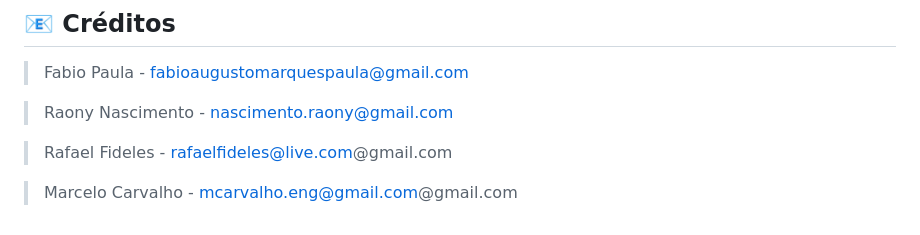
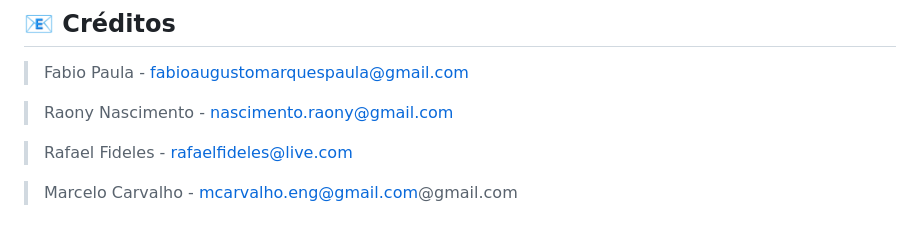
Before and after one commit to IFGO/IA_2025_Grupo3, a Markdown page: README.md, the part around the change. Drawn GitHub-style.

Commit message:
fix: email fix changes

```diff
--- a/README.md
+++ b/README.md
@@ -210,6 +210,6 @@ Este projeto foi desenvolvido como trabalho final do Módulo I da pós-graduaç
 
 > Raony Nascimento - <a href="mailto:nascimento.raony@gmail.com">nascimento.raony@gmail.com</a>
 
-> Rafael Fideles - <a href="mailto:rafaelfideles@live.com@gmail.com">rafaelfideles@live.com@gmail.com</a>
+> Rafael Fideles - <a href="mailto:rafaelfideles@live.com">rafaelfideles@live.com</a>
 
 > Marcelo Carvalho - <a href="mailto:mcarvalho.eng@gmail.com@gmail.com">mcarvalho.eng@gmail.com@gmail.com</a>
```
